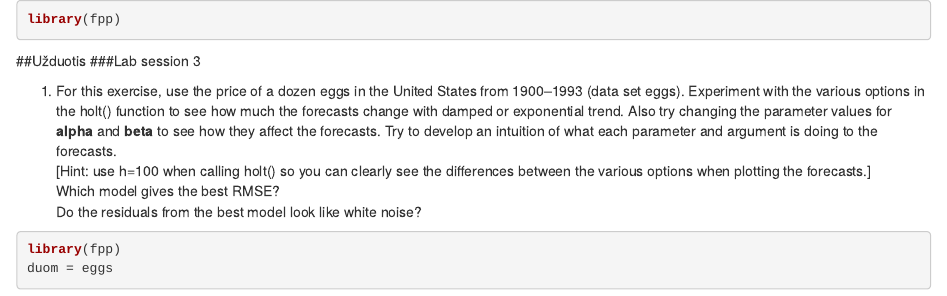
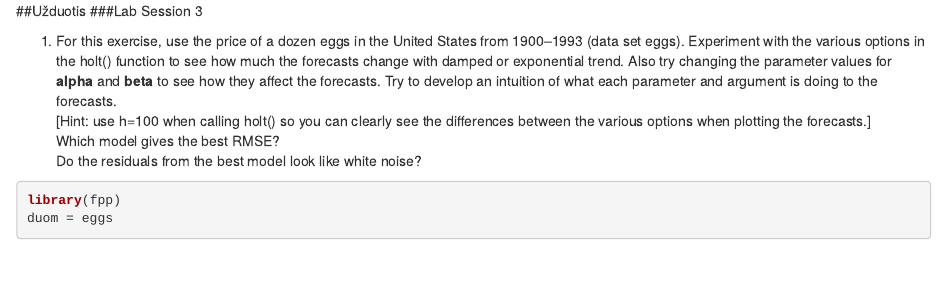
Before and after one commit to ivilkinaite/Econometrics, an R Markdown document (Task10/Task10.1.Rmd): the page in a window 1100 px wide, from its top. Rendered offline with R 4.5, knitr and Pandoc, with nearby package versions; some code elsewhere in the file could not run offline.

Commit message:
Update Task10.1.Rmd

````diff
--- a/Task10/Task10.1.Rmd
+++ b/Task10/Task10.1.Rmd
@@ -1,9 +1,5 @@
-```{r}
-library(fpp)
-```
-
 ##Užduotis
-###Lab session 3
+###Lab Session 3
 
 1. For this exercise, use the price of a dozen eggs in the United States from 1900–1993 (data set eggs). Experiment with the various options in the holt() function to see how much the forecasts change with damped or exponential trend. Also try changing the parameter values for **alpha** and **beta** to see how they affect the forecasts. Try to develop an intuition of what each parameter and argument is doing to the forecasts.
 [Hint: use h=100 when calling holt() so you can clearly see the differences between the various options when plotting the forecasts.]
````
